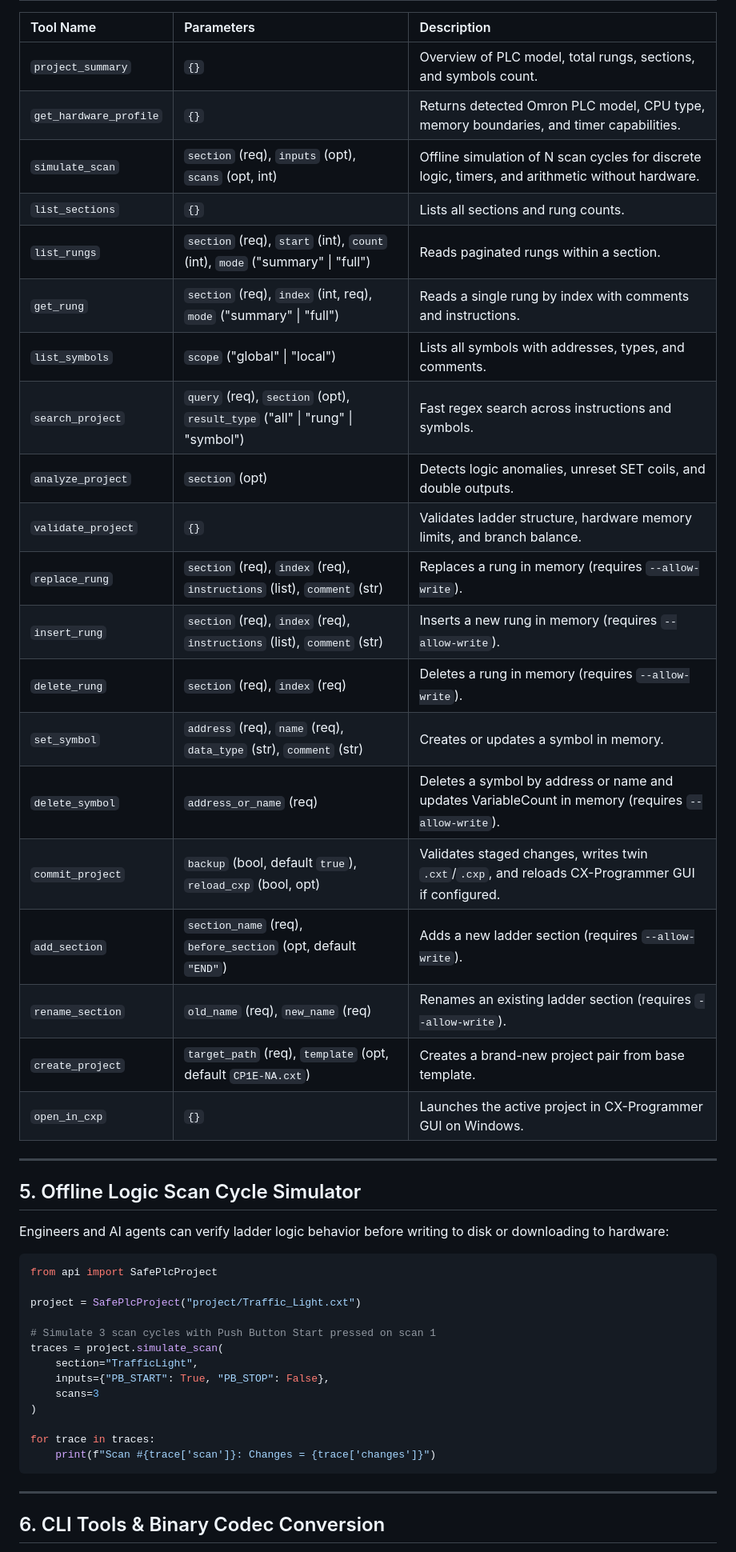
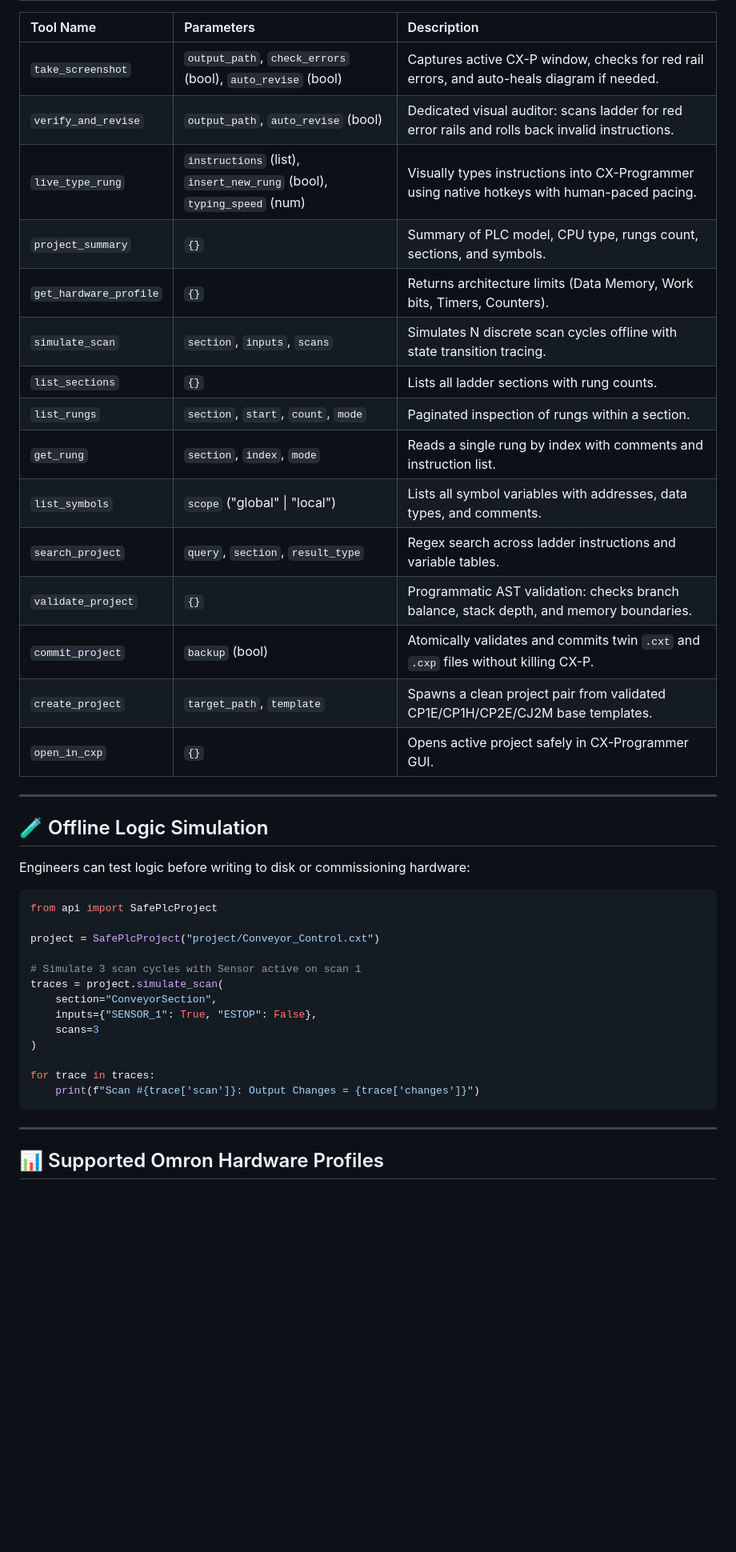
Before and after one commit to BlackUppsss/Cx-Proggrammer-MCP, a Markdown page: README.md, the part around one of its changes. Shown at 80% size. GitHub-like rendering; blank space fills up the shorter version.

````diff
--- a/README.md
+++ b/README.md
@@ -87,50 +186,45 @@ Add the server definition to `claude_desktop_config.json`:
 
 | Tool Name | Parameters | Description |
 | :--- | :--- | :--- |
-| `project_summary` | `{}` | Overview of PLC model, total rungs, sections, and symbols count. |
-| `get_hardware_profile` | `{}` | Returns detected Omron PLC model, CPU type, memory boundaries, and timer capabilities. |
-| `simulate_scan` | `section` (req), `inputs` (opt), `scans` (opt, int) | Offline simulation of N scan cycles for discrete logic, timers, and arithmetic without hardware. |
-| `list_sections` | `{}` | Lists all sections and rung counts. |
-| `list_rungs` | `section` (req), `start` (int), `count` (int), `mode` ("summary" \| "full") | Reads paginated rungs within a section. |
-| `get_rung` | `section` (req), `index` (int, req), `mode` ("summary" \| "full") | Reads a single rung by index with comments and instructions. |
-| `list_symbols` | `scope` ("global" \| "local") | Lists all symbols with addresses, types, and comments. |
-| `search_project` | `query` (req), `section` (opt), `result_type` ("all" \| "rung" \| "symbol") | Fast regex search across instructions and symbols. |
-| `analyze_project` | `section` (opt) | Detects logic anomalies, unreset SET coils, and double outputs. |
-| `validate_project`| `{}` | Validates ladder structure, hardware memory limits, and branch balance. |
-| `replace_rung` | `section` (req), `index` (req), `instructions` (list), `comment` (str) | Replaces a rung in memory (requires `--allow-write`). |
-| `insert_rung` | `section` (req), `index` (req), `instructions` (list), `comment` (str) | Inserts a new rung in memory (requires `--allow-write`). |
-| `delete_rung` | `section` (req), `index` (req) | Deletes a rung in memory (requires `--allow-write`). |
-| `set_symbol` | `address` (req), `name` (req), `data_type` (str), `comment` (str) | Creates or updates a symbol in memory. |
-| `delete_symbol` | `address_or_name` (req) | Deletes a symbol by address or name and updates VariableCount in memory (requires `--allow-write`). |
-| `commit_project` | `backup` (bool, default `true`), `reload_cxp` (bool, opt) | Validates staged changes, writes twin `.cxt`/`.cxp`, and reloads CX-Programmer GUI if configured. |
-| `add_section` | `section_name` (req), `before_section` (opt, default `"END"`) | Adds a new ladder section (requires `--allow-write`). |
-| `rename_section` | `old_name` (req), `new_name` (req) | Renames an existing ladder section (requires `--allow-write`). |
-| `create_project` | `target_path` (req), `template` (opt, default `CP1E-NA.cxt`) | Creates a brand-new project pair from base template. |
-| `open_in_cxp` | `{}` | Launches the active project in CX-Programmer GUI on Windows. |
+| `take_screenshot` | `output_path`, `check_errors` (bool), `auto_revise` (bool) | Captures active CX-P window, checks for red rail errors, and auto-heals diagram if needed. |
+| `verify_and_revise` | `output_path`, `auto_revise` (bool) | Dedicated visual auditor: scans ladder for red error rails and rolls back invalid instructions. |
+| `live_type_rung` | `instructions` (list), `insert_new_rung` (bool), `typing_speed` (num) | Visually types instructions into CX-Programmer using native hotkeys with human-paced pacing. |
+| `project_summary` | `{}` | Summary of PLC model, CPU type, rungs count, sections, and symbols. |
+| `get_hardware_profile`| `{}` | Returns architecture limits (Data Memory, Work bits, Timers, Counters). |
+| `simulate_scan` | `section`, `inputs`, `scans` | Simulates N discrete scan cycles offline with state transition tracing. |
+| `list_sections` | `{}` | Lists all ladder sections with rung counts. |
+| `list_rungs` | `section`, `start`, `count`, `mode` | Paginated inspection of rungs within a section. |
+| `get_rung` | `section`, `index`, `mode` | Reads a single rung by index with comments and instruction list. |
+| `list_symbols` | `scope` ("global" \| "local") | Lists all symbol variables with addresses, data types, and comments. |
+| `search_project` | `query`, `section`, `result_type` | Regex search across ladder instructions and variable tables. |
+| `validate_project` | `{}` | Programmatic AST validation: checks branch balance, stack depth, and memory boundaries. |
+| `commit_project` | `backup` (bool) | Atomically validates and commits twin `.cxt` and `.cxp` files without killing CX-P. |
+| `create_project` | `target_path`, `template` | Spawns a clean project pair from validated CP1E/CP1H/CP2E/CJ2M base templates. |
+| `open_in_cxp` | `{}` | Opens active project safely in CX-Programmer GUI. |
 
 ---
 
-## 5. Offline Logic Scan Cycle Simulator
+## 🧪 Offline Logic Simulation
 
-Engineers and AI agents can verify ladder logic behavior before writing to disk or downloading to hardware:
+Engineers can test logic before writing to disk or commissioning hardware:
 
 ```python
 from api import SafePlcProject
 
-project = SafePlcProject("project/Traffic_Light.cxt")
+project = SafePlcProject("project/Conveyor_Control.cxt")
 
-# Simulate 3 scan cycles with Push Button Start pressed on scan 1
+# Simulate 3 scan cycles with Sensor active on scan 1
 traces = project.simulate_scan(
-    section="TrafficLight",
-    inputs={"PB_START": True, "PB_STOP": False},
+    section="ConveyorSection",
+    inputs={"SENSOR_1": True, "ESTOP": False},
     scans=3
 )
 
 for trace in traces:
-    print(f"Scan #{trace['scan']}: Changes = {trace['changes']}")
+    print(f"Scan #{trace['scan']}: Output Changes = {trace['changes']}")
 ```
 
 ---
 
-## 6. CLI Tools & Binary Codec Conversion
+## 📊 Supported Omron Hardware Profiles
 
````
Also changed, not shown: other parts of README.md (+156 -62 lines), assets/auto_revised_clean.png (added), assets/error_red_rail.png (added), assets/ladder_logic_demo.png (added), assets/overview.png (added), assets/rendered_preview.png (added).
